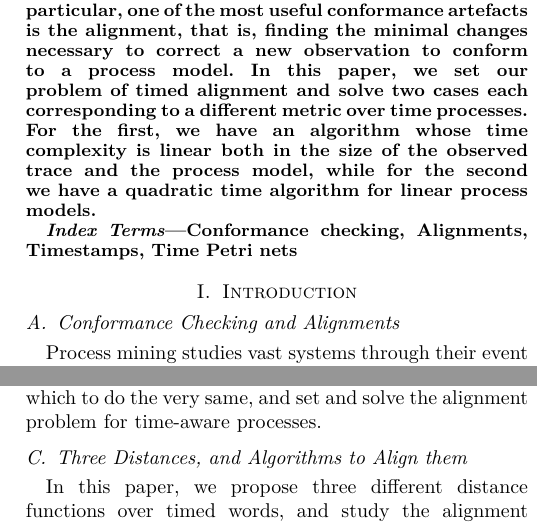
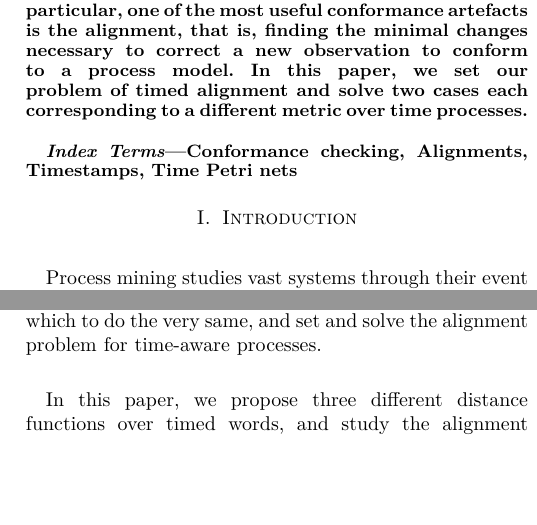
Before and after one commit to Goat18/CS-R-Time-Alignment-Problem, a LaTeX paper (Paper1.tex): two parts of the columns of pages 1 and 2 of 13, joined at a grey line, cut so that both start at the same text, the shorter picture padded with empty space. Compiled offline with pdfLaTeX.

Commit message:
Update Paper1.tex

```diff
--- a/Paper1.tex
+++ b/Paper1.tex
@@ -101,7 +101,7 @@
 	The subject of this paper is to study conformance checking for timed models, that is, process models that consider both the sequence of events in a process as well as the timestamps at which each event is recorded.
 	Time-aware process mining is a growing subfield of research, and as tools that seek to discover timing related properties in processes develop, so does the need for conformance checking techniques that can tackle time constraints and provide insightful quality measures for time-aware process models.
 	In particular, one of the most useful conformance artefacts is the alignment, that is, finding the minimal changes necessary to correct a new observation to conform to a process model.
-	In this paper, we set our problem of timed alignment and solve two cases each corresponding to a different metric over time processes. For the first, we have an algorithm whose time complexity is linear both in the size of the observed trace and the process model, while for the second we have a quadratic time algorithm for linear process models.
+	In this paper, we set our problem of timed alignment and solve two cases each corresponding to a different metric over time processes. %For the first, we have an algorithm whose time complexity is linear both in the size of the observed trace and the process model, while for the second we have a quadratic time algorithm for linear process models.
 \end{abstract}
 
 
@@ -112,7 +112,7 @@
 \section{Introduction}
 
 
-\subsection{Conformance Checking and Alignments}
+\bigskip%\subsection{Conformance Checking and Alignments}
 
 Process mining studies vast systems through their event logs, and seeks to extract meaningful ways to model the underlying patterns or processes that govern the behaviour of the system in order to better understand the system, or predict future behaviour \cite{A16}.
 Once such a process model is obtained, through machine learning or other related techniques, it is natural to ask how one is sure the obtained model is a reasonable approximation of the system’s behaviour at all, especially given the lack of explainability in the blackbox approach ML takes to producing solutions.
@@ -148,7 +148,7 @@ As time-aware process mining grows popular, new quality measures and conformance
 For this, crucially, one needs to define distance functions that can meaningfully compare and separate different time processes.
 This paper seeks to provide a framework by which to do the very same, and set and solve the alignment problem for time-aware processes.
 
-\subsection{Three Distances, and Algorithms to Align them}
+\bigskip%\subsection{Three Distances, and Algorithms to Align them}
 
 In this paper, we propose three different distance functions over timed words, and study the alignment problem for the first two.
 The first is essentially Manhattan distance, and hence very standard, and has a quadratic time algorithm in the case of a structurally restricted class of models (linear causal processes).
```
Also changed, not shown: Paper1.tex (6 more changed lines).
